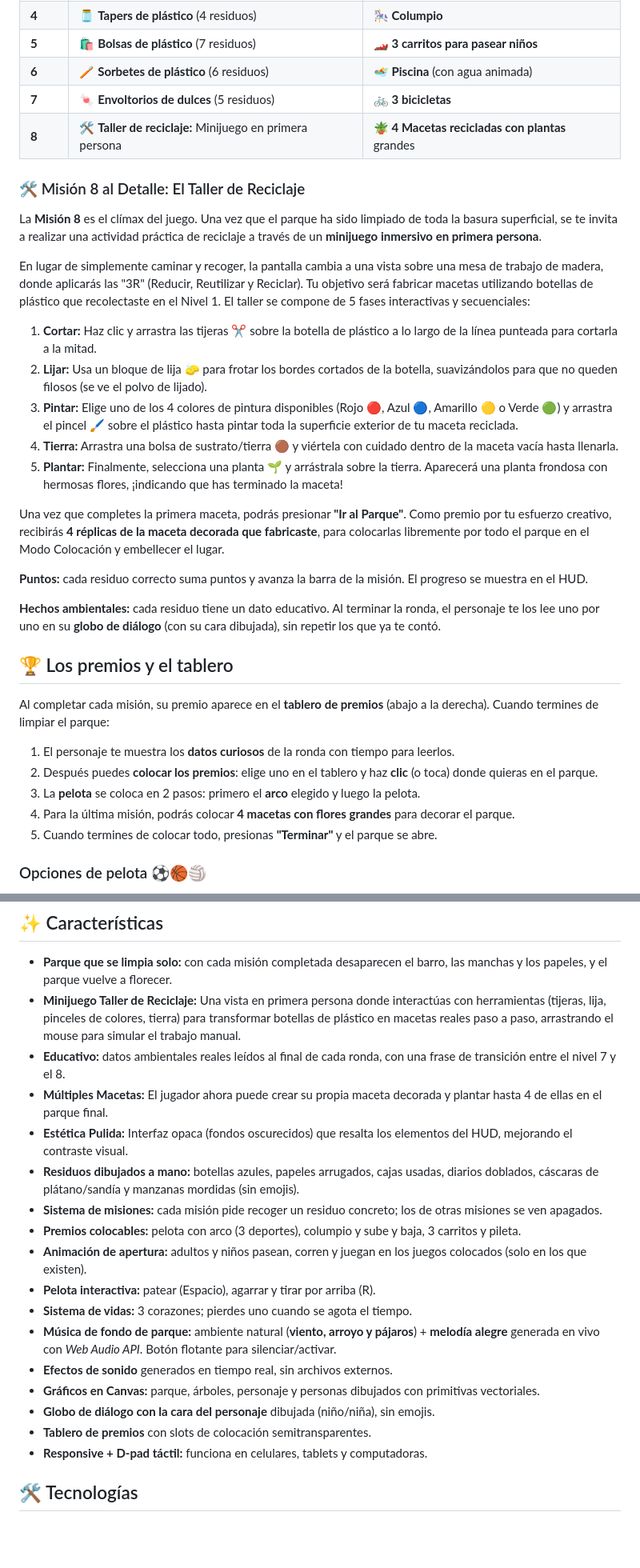
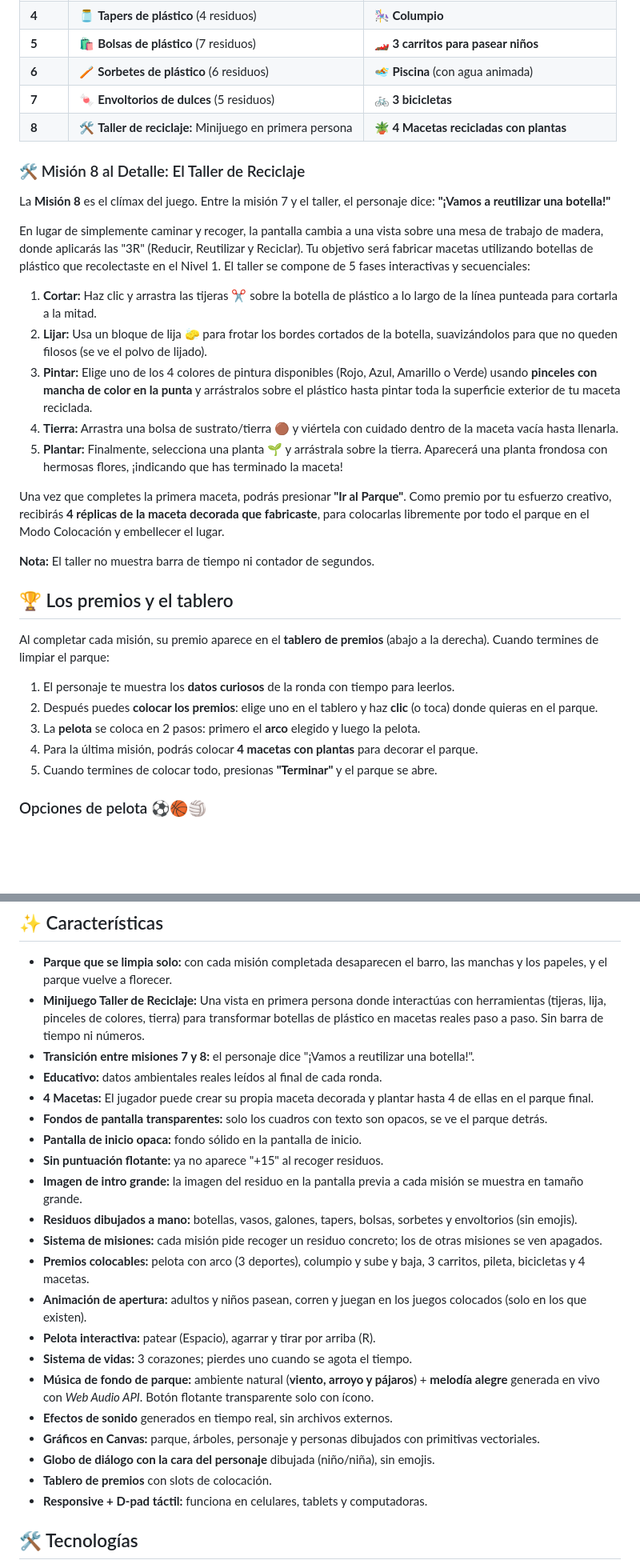
Before and after one commit to antonellaavalosc-ux/ecologIA, a Markdown page: README.md, 2 parts joined by grey strips. Shown at 80% size. Rendered like a GitHub page; blank space fills up the shorter version.

Commit message:
Actualizar README con cambios recientes

```diff
--- a/README.md
+++ b/README.md
@@ -17,24 +17,23 @@ Cada misión pide recoger **solo** un residuo concreto. La misión activa se mue
 | **5** | 🛍️ **Bolsas de plástico** (7 residuos) | 🏎️ **3 carritos para pasear niños** |
 | **6** | 🪥 **Sorbetes de plástico** (6 residuos) | 🏊 **Piscina** (con agua animada) |
 | **7** | 🍬 **Envoltorios de dulces** (5 residuos) | 🚲 **3 bicicletas** |
-| **8** | 🛠️ **Taller de reciclaje:** Minijuego en primera persona | 🪴 **4 Macetas recicladas con plantas** grandes |
+| **8** | 🛠️ **Taller de reciclaje:** Minijuego en primera persona | 🪴 **4 Macetas recicladas con plantas** |
 
 ### 🛠️ Misión 8 al Detalle: El Taller de Reciclaje
-La **Misión 8** es el clímax del juego. Una vez que el parque ha sido limpiado de toda la basura superficial, se te invita a realizar una actividad práctica de reciclaje a través de un **minijuego inmersivo en primera persona**.
+
+La **Misión 8** es el clímax del juego. Entre la misión 7 y el taller, el personaje dice: **"¡Vamos a reutilizar una botella!"**
 
 En lugar de simplemente caminar y recoger, la pantalla cambia a una vista sobre una mesa de trabajo de madera, donde aplicarás las "3R" (Reducir, Reutilizar y Reciclar). Tu objetivo será fabricar macetas utilizando botellas de plástico que recolectaste en el Nivel 1. El taller se compone de 5 fases interactivas y secuenciales:
 
 1. **Cortar:** Haz clic y arrastra las tijeras ✂️ sobre la botella de plástico a lo largo de la línea punteada para cortarla a la mitad.
 2. **Lijar:** Usa un bloque de lija 🧽 para frotar los bordes cortados de la botella, suavizándolos para que no queden filosos (se ve el polvo de lijado).
-3. **Pintar:** Elige uno de los 4 colores de pintura disponibles (Rojo 🔴, Azul 🔵, Amarillo 🟡 o Verde 🟢) y arrastra el pincel 🖌️ sobre el plástico hasta pintar toda la superficie exterior de tu maceta reciclada.
+3. **Pintar:** Elige uno de los 4 colores de pintura disponibles (Rojo, Azul, Amarillo o Verde) usando **pinceles con mancha de color en la punta** y arrástralos sobre el plástico hasta pintar toda la superficie exterior de tu maceta reciclada.
 4. **Tierra:** Arrastra una bolsa de sustrato/tierra 🟤 y viértela con cuidado dentro de la maceta vacía hasta llenarla.
 5. **Plantar:** Finalmente, selecciona una planta 🌱 y arrástrala sobre la tierra. Aparecerá una planta frondosa con hermosas flores, ¡indicando que has terminado la maceta!
 
 Una vez que completes la primera maceta, podrás presionar **"Ir al Parque"**. Como premio por tu esfuerzo creativo, recibirás **4 réplicas de la maceta decorada que fabricaste**, para colocarlas libremente por todo el parque en el Modo Colocación y embellecer el lugar.
 
-**Puntos:** cada residuo correcto suma puntos y avanza la barra de la misión. El progreso se muestra en el HUD.
-
-**Hechos ambientales:** cada residuo tiene un dato educativo. Al terminar la ronda, el personaje te los lee uno por uno en su **globo de diálogo** (con su cara dibujada), sin repetir los que ya te contó.
+**Nota:** El taller no muestra barra de tiempo ni contador de segundos.
 
 ## 🏆 Los premios y el tablero
 
@@ -43,7 +42,7 @@ Al completar cada misión, su premio aparece en el **tablero de premios** (abajo
 1. El personaje te muestra los **datos curiosos** de la ronda con tiempo para leerlos.
 2. Después puedes **colocar los premios**: elige uno en el tablero y haz **clic** (o toca) donde quieras en el parque.
 3. La **pelota** se coloca en 2 pasos: primero el **arco** elegido y luego la pelota.
-4. Para la última misión, podrás colocar **4 macetas con flores grandes** para decorar el parque.
+4. Para la última misión, podrás colocar **4 macetas con plantas** para decorar el parque.
 5. Cuando termines de colocar todo, presionas **"Terminar"** y el parque se abre.
 
 ### Opciones de pelota ⚽🏀🏐
@@ -79,21 +76,25 @@ Al final aparece el botón **"🔄 Volver a jugar"** para reiniciar la partida c
 ## ✨ Características
 
 - **Parque que se limpia solo:** con cada misión completada desaparecen el barro, las manchas y los papeles, y el parque vuelve a florecer.
-- **Minijuego Taller de Reciclaje:** Una vista en primera persona donde interactúas con herramientas (tijeras, lija, pinceles de colores, tierra) para transformar botellas de plástico en macetas reales paso a paso, arrastrando el mouse para simular el trabajo manual.
-- **Educativo:** datos ambientales reales leídos al final de cada ronda, con una frase de transición entre el nivel 7 y el 8.
-- **Múltiples Macetas:** El jugador ahora puede crear su propia maceta decorada y plantar hasta 4 de ellas en el parque final.
-- **Estética Pulida:** Interfaz opaca (fondos oscurecidos) que resalta los elementos del HUD, mejorando el contraste visual.
-- **Residuos dibujados a mano:** botellas azules, papeles arrugados, cajas usadas, diarios doblados, cáscaras de plátano/sandía y manzanas mordidas (sin emojis).
+- **Minijuego Taller de Reciclaje:** Una vista en primera persona donde interactúas con herramientas (tijeras, lija, pinceles de colores, tierra) para transformar botellas de plástico en macetas reales paso a paso. Sin barra de tiempo ni números.
+- **Transición entre misiones 7 y 8:** el personaje dice "¡Vamos a reutilizar una botella!".
+- **Educativo:** datos ambientales reales leídos al final de cada ronda.
+- **4 Macetas:** El jugador puede crear su propia maceta decorada y plantar hasta 4 de ellas en el parque final.
+- **Fondos de pantalla transparentes:** solo los cuadros con texto son opacos, se ve el parque detrás.
+- **Pantalla de inicio opaca:** fondo sólido en la pantalla de inicio.
+- **Sin puntuación flotante:** ya no aparece "+15" al recoger residuos.
+- **Imagen de intro grande:** la imagen del residuo en la pantalla previa a cada misión se muestra en tamaño grande.
+- **Residuos dibujados a mano:** botellas, vasos, galones, tapers, bolsas, sorbetes y envoltorios (sin emojis).
 - **Sistema de misiones:** cada misión pide recoger un residuo concreto; los de otras misiones se ven apagados.
-- **Premios colocables:** pelota con arco (3 deportes), columpio y sube y baja, 3 carritos y pileta.
+- **Premios colocables:** pelota con arco (3 deportes), columpio y sube y baja, 3 carritos, pileta, bicicletas y 4 macetas.
 - **Animación de apertura:** adultos y niños pasean, corren y juegan en los juegos colocados (solo en los que existen).
 - **Pelota interactiva:** patear (Espacio), agarrar y tirar por arriba (R).
 - **Sistema de vidas:** 3 corazones; pierdes uno cuando se agota el tiempo.
-- **Música de fondo de parque:** ambiente natural (**viento, arroyo y pájaros**) + **melodía alegre** generada en vivo con *Web Audio API*. Botón flotante para silenciar/activar.
+- **Música de fondo de parque:** ambiente natural (**viento, arroyo y pájaros**) + **melodía alegre** generada en vivo con *Web Audio API*. Botón flotante transparente solo con ícono.
 - **Efectos de sonido** generados en tiempo real, sin archivos externos.
 - **Gráficos en Canvas:** parque, árboles, personaje y personas dibujados con primitivas vectoriales.
 - **Globo de diálogo con la cara del personaje** dibujada (niño/niña), sin emojis.
-- **Tablero de premios** con slots de colocación semitransparentes.
+- **Tablero de premios** con slots de colocación.
 - **Responsive + D-pad táctil:** funciona en celulares, tablets y computadoras.
 
 ## 🛠️ Tecnologías
```
Also changed, not shown: other parts of README.md (+1 -3 lines).
